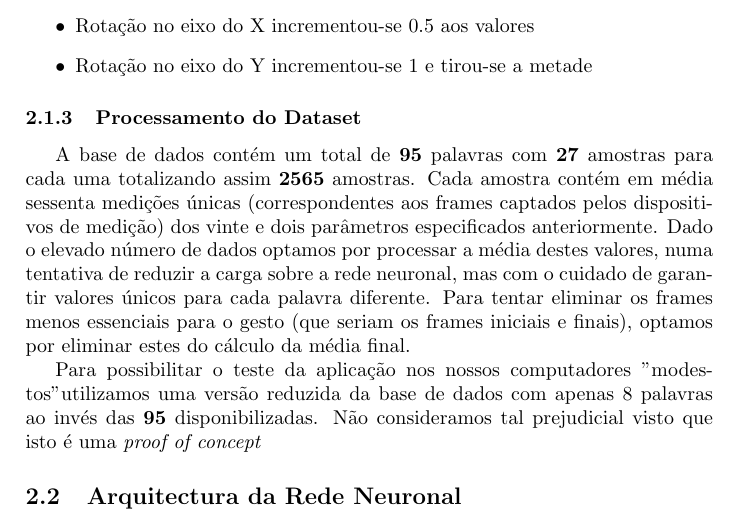
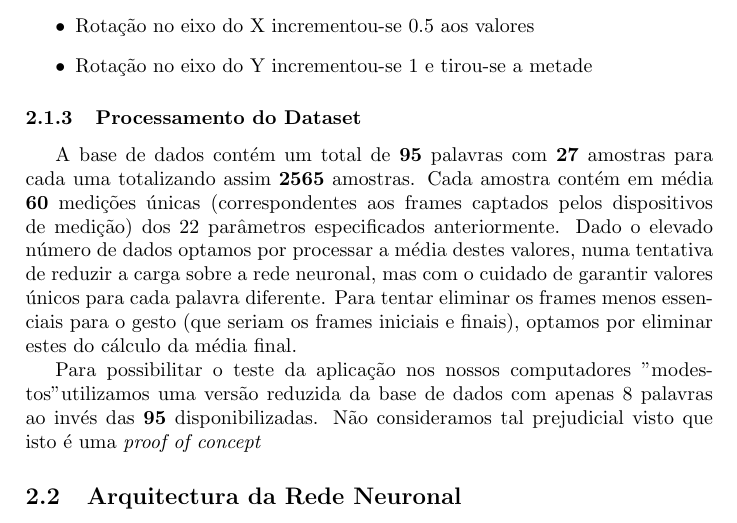
Before and after one commit to Hydex/SignNeuralNetwork, a LaTeX document (article/main.tex): part of page 4 of 8, cut so that both start at the same text. Compiled offline with pdfLaTeX.

Commit message:
added some numbers

```diff
--- a/article/main.tex
+++ b/article/main.tex
@@ -67,7 +67,7 @@ O dataset necessitou de algumas normalizações, de modo a que todos os valores
 \subsubsection{Processamento do Dataset}
 
 A base de dados contém um total de \textbf{95} palavras com \textbf{27} amostras para cada uma totalizando assim \textbf{2565} amostras.
-Cada amostra contém em média sessenta medições únicas (correspondentes aos frames captados pelos dispositivos de medição) dos vinte e dois parâmetros especificados anteriormente.
+Cada amostra contém em média \textbf{60} medições únicas (correspondentes aos frames captados pelos dispositivos de medição) dos 22 parâmetros especificados anteriormente.
 Dado o elevado número de dados optamos por processar a média destes valores, numa tentativa de reduzir a carga sobre a rede neuronal, mas com o cuidado de garantir valores únicos para cada palavra diferente. Para tentar eliminar os frames menos essenciais para o gesto (que seriam os frames iniciais e finais), optamos por eliminar estes do cálculo da média final.
 
 Para possibilitar o teste da aplicação nos nossos computadores "modestos" utilizamos uma versão reduzida da base de dados com apenas 8 palavras ao invés das \textbf{95} disponibilizadas. Não consideramos tal prejudicial visto que isto é uma \textit{proof of concept}
```
